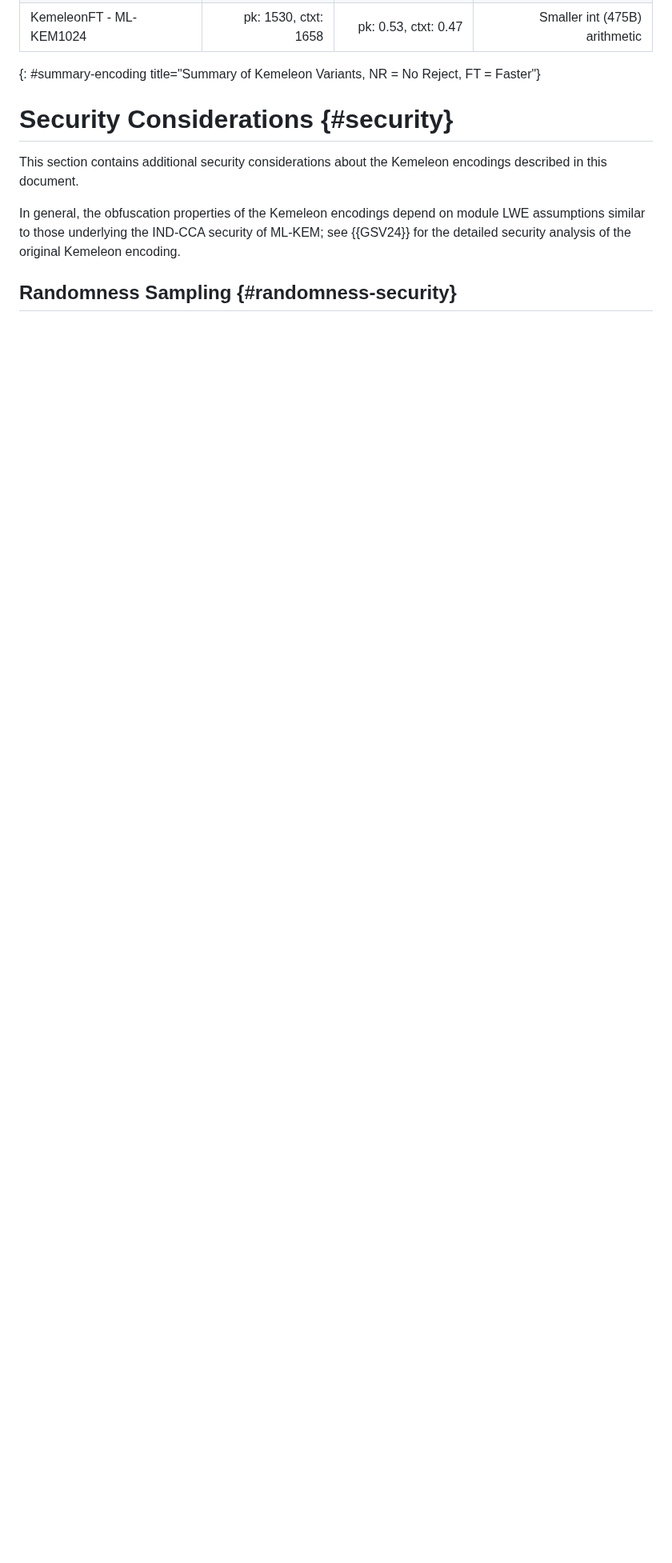
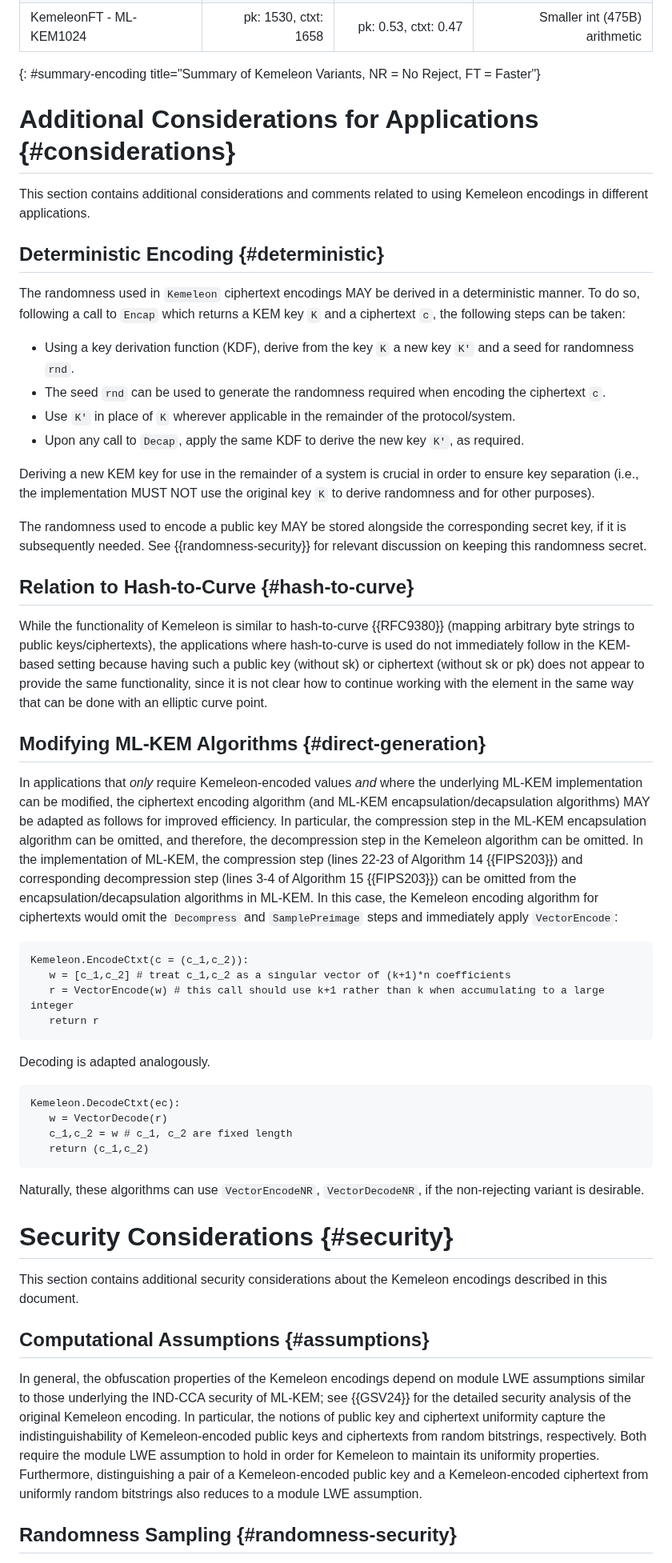
Before and after one commit to ssveitch/draft-kemeleon, a Markdown page: draft-veitch-kemeleon.md, the part around one of its changes. Shown at 80% size. Drawn GitHub-style; blank space fills up the shorter version.

Commit message:
closes #2, closes #3; address some comments from CFRG mailing list

```diff
--- a/draft-veitch-kemeleon.md
+++ b/draft-veitch-kemeleon.md
@@ -352,12 +340,63 @@ See {{randomness-security}} for relevant discussion on keeping this randomness s
 | KemeleonFT - ML-KEM1024  | pk: 1530, ctxt: 1658 | pk: 0.53, ctxt: 0.47 | Smaller int (475B) arithmetic |
 {: #summary-encoding title="Summary of Kemeleon Variants, NR = No Reject, FT = Faster"}
 
+# Additional Considerations for Applications {#considerations}
+
+This section contains additional considerations and comments related to using Kemeleon encodings in different applications.
+
+## Deterministic Encoding {#deterministic}
+
+The randomness used in `Kemeleon` ciphertext encodings MAY be derived in a deterministic manner.
+To do so, following a call to `Encap` which returns a KEM key `K` and a ciphertext `c`, the following steps can be taken:
+
+- Using a key derivation function (KDF), derive from the key `K` a new key `K'` and a seed for randomness `rnd`.
+- The seed `rnd` can be used to generate the randomness required when encoding the ciphertext `c`.
+- Use `K'` in place of `K` wherever applicable in the remainder of the protocol/system.
+- Upon any call to `Decap`, apply the same KDF to derive the new key `K'`, as required.
+
+Deriving a new KEM key for use in the remainder of a system is crucial in order to ensure key separation (i.e., the implementation MUST NOT use the original key `K` to derive randomness and for other purposes).
+
+The randomness used to encode a public key MAY be stored alongside the corresponding secret key, if it is subsequently needed.
+See {{randomness-security}} for relevant discussion on keeping this randomness secret.
+
+## Relation to Hash-to-Curve {#hash-to-curve}
+
+While the functionality of Kemeleon is similar to hash-to-curve {{RFC9380}} (mapping arbitrary byte strings to public keys/ciphertexts), the applications where hash-to-curve is used do not immediately follow in the KEM-based setting because having such a public key (without sk) or ciphertext (without sk or pk) does not appear to provide the same functionality, since it is not clear how to continue working with the element in the same way that can be done with an elliptic curve point.
+
+## Modifying ML-KEM Algorithms {#direct-generation}
+
+In applications that _only_ require Kemeleon-encoded values _and_ where the underlying ML-KEM implementation can be modified, the ciphertext encoding algorithm (and ML-KEM encapsulation/decapsulation algorithms) MAY be adapted as follows for improved efficiency.
+In particular, the compression step in the ML-KEM encapsulation algorithm can be omitted, and therefore, the decompression step in the Kemeleon algorithm can be omitted.
+In the implementation of ML-KEM, the compression step (lines 22-23 of Algorithm 14 {{FIPS203}}) and corresponding decompression step (lines 3-4 of Algorithm 15 {{FIPS203}}) can be omitted from the encapsulation/decapsulation algorithms in ML-KEM.
+In this case, the Kemeleon encoding algorithm for ciphertexts would omit the `Decompress` and `SamplePreimage` steps and immediately apply `VectorEncode`:
+
+~~~
+Kemeleon.EncodeCtxt(c = (c_1,c_2)):
+   w = [c_1,c_2] # treat c_1,c_2 as a singular vector of (k+1)*n coefficients
+   r = VectorEncode(w) # this call should use k+1 rather than k when accumulating to a large integer
+   return r
+~~~
+
+Decoding is adapted analogously.
+
+~~~
+Kemeleon.DecodeCtxt(ec):
+   w = VectorDecode(r)
+   c_1,c_2 = w # c_1, c_2 are fixed length
+   return (c_1,c_2)
+~~~
+
+Naturally, these algorithms can use `VectorEncodeNR`, `VectorDecodeNR`, if the non-rejecting variant is desirable.
 
 # Security Considerations {#security}
 
 This section contains additional security considerations about the Kemeleon encodings described in this document.
 
+## Computational Assumptions {#assumptions}
 In general, the obfuscation properties of the Kemeleon encodings depend on module LWE assumptions similar to those underlying the IND-CCA security of ML-KEM; see {{GSV24}} for the detailed security analysis of the original Kemeleon encoding.
+In particular, the notions of public key and ciphertext uniformity capture the indistinguishability of Kemeleon-encoded public keys and ciphertexts from random bitstrings, respectively.
+Both require the module LWE assumption to hold in order for Kemeleon to maintain its uniformity properties.
+Furthermore, distinguishing a pair of a Kemeleon-encoded public key and a Kemeleon-encoded ciphertext from uniformly random bitstrings also reduces to a module LWE assumption.
 
 ## Randomness Sampling {#randomness-security}
 Both public key and ciphertext encodings in the original Kemeleon encoding are randomized.
```
Also changed, not shown: other parts of draft-veitch-kemeleon.md (+5 -16 lines).
